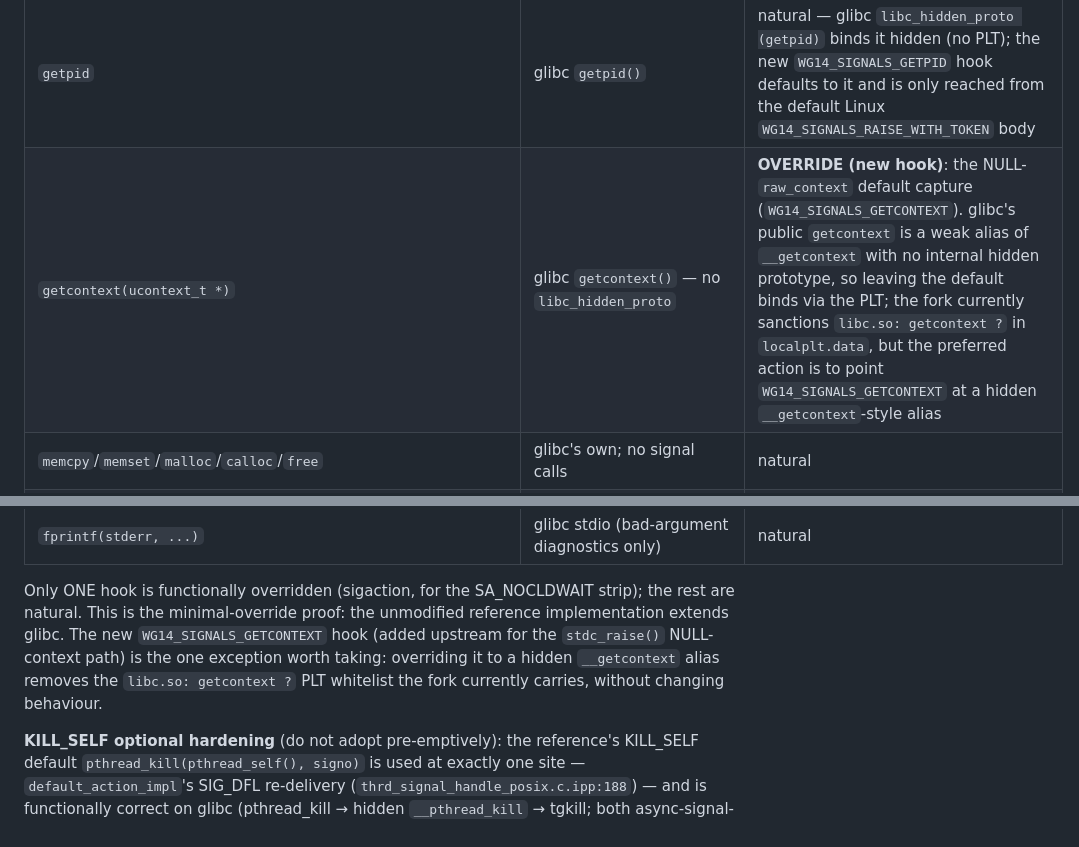
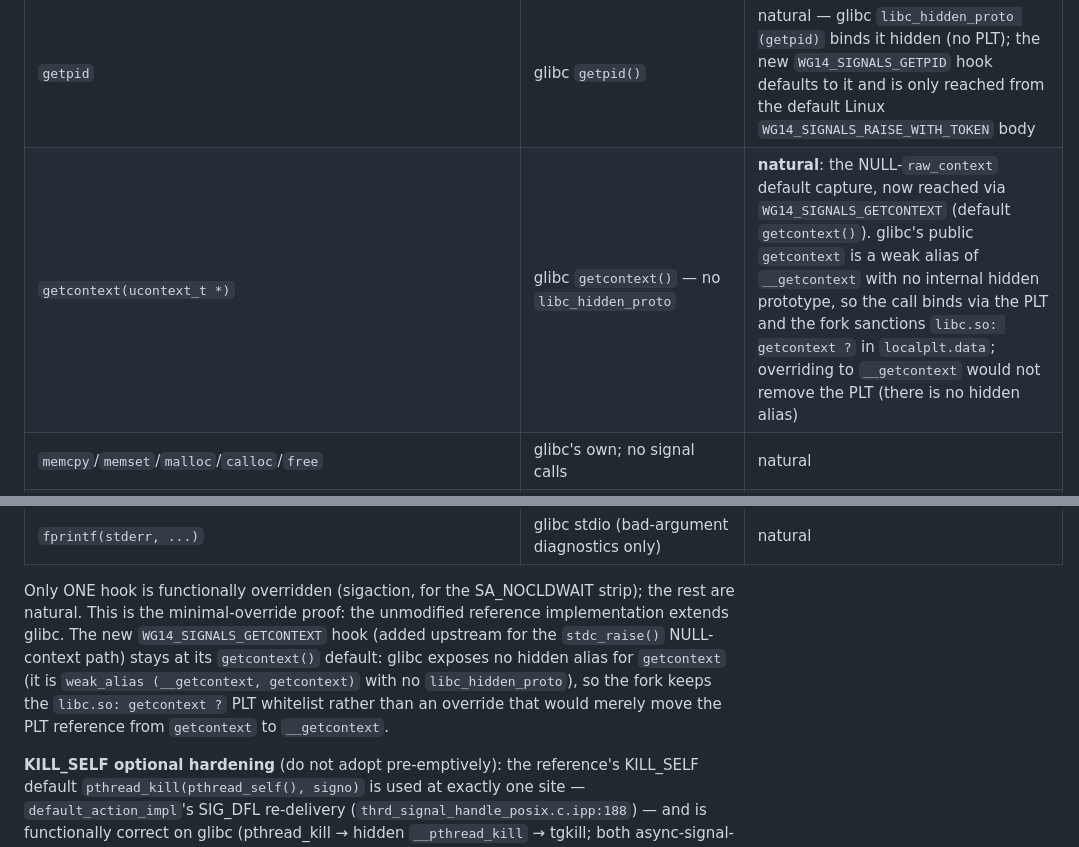
Before and after one commit to ned14/wg14_signals, a Markdown page: plans/glibc-fork.md, 2 parts joined by grey strips. GitHub-like rendering.

Commit message:
Correct the getcontext hook notes in the fork plans.
glibc exposes no hidden alias for getcontext (weak_alias of __getcontext, no libc_hidden_proto), so the glibc fork keeps the libc.so: getcontext ? localplt whitelist rather than an override; the llvm-libc fork has switched its getcontext workaround to the WG14_SIGNALS_GETCONTEXT hook.

```diff
--- a/plans/glibc-fork.md
+++ b/plans/glibc-fork.md
@@ -1166,7 +1166,7 @@ Follow-up work items (not yet fixed):
 | `pthread_kill(pthread_self(), ...)` | nptl tgkill entrypoint | **natural** (no override; contract met). Optional hardening (see below): override `WG14_SIGNALS_KILL_SELF` to `__pthread_raise_internal` |
 | `syscall(SYS_gettid)` | glibc `syscall()` | **natural** (Linux; Hurd has no `syscall()` — Phase 6) |
 | `getpid` | glibc `getpid()` | natural — glibc `libc_hidden_proto (getpid)` binds it hidden (no PLT); the new `WG14_SIGNALS_GETPID` hook defaults to it and is only reached from the default Linux `WG14_SIGNALS_RAISE_WITH_TOKEN` body |
-| `getcontext(ucontext_t *)` | glibc `getcontext()` — no `libc_hidden_proto` | **OVERRIDE (new hook)**: the NULL-`raw_context` default capture (`WG14_SIGNALS_GETCONTEXT`). glibc's public `getcontext` is a weak alias of `__getcontext` with no internal hidden prototype, so leaving the default binds via the PLT; the fork currently sanctions `libc.so: getcontext ?` in `localplt.data`, but the preferred action is to point `WG14_SIGNALS_GETCONTEXT` at a hidden `__getcontext`-style alias |
+| `getcontext(ucontext_t *)` | glibc `getcontext()` — no `libc_hidden_proto` | **natural**: the NULL-`raw_context` default capture, now reached via `WG14_SIGNALS_GETCONTEXT` (default `getcontext()`). glibc's public `getcontext` is a weak alias of `__getcontext` with no internal hidden prototype, so the call binds via the PLT and the fork sanctions `libc.so: getcontext ?` in `localplt.data`; overriding to `__getcontext` would not remove the PLT (there is no hidden alias) |
 | `memcpy`/`memset`/`malloc`/`calloc`/`free` | glibc's own; no signal calls | natural |
 | sigset ops (`sigemptyset`/`sigfillset`/`sigaddset`/`sigdelset`/`sigismember`) | glibc's public sigset entrypoints (already exported) | natural (contrast llvm-libc, which had to add `sigismember`) |
 | `setjmp`/`longjmp` (`_setjmp`) | glibc's per-arch real symbols | natural — no bridge, no musttail hazard |
@@ -1179,9 +1179,11 @@ Only ONE hook is functionally overridden (sigaction, for the SA_NOCLDWAIT
 strip); the rest are natural. This is the minimal-override proof: the
 unmodified reference implementation extends glibc. The new
 `WG14_SIGNALS_GETCONTEXT` hook (added upstream for the `stdc_raise()`
-NULL-context path) is the one exception worth taking: overriding it to a
-hidden `__getcontext` alias removes the `libc.so: getcontext ?` PLT
-whitelist the fork currently carries, without changing behaviour.
+NULL-context path) stays at its `getcontext()` default: glibc exposes no
+hidden alias for `getcontext` (it is `weak_alias (__getcontext, getcontext)`
+with no `libc_hidden_proto`), so the fork keeps the `libc.so: getcontext ?`
+PLT whitelist rather than an override that would merely move the PLT
+reference from `getcontext` to `__getcontext`.
 
 **KILL_SELF optional hardening** (do not adopt pre-emptively): the
 reference's KILL_SELF default `pthread_kill(pthread_self(), signo)` is
```
Also changed, not shown: plans/llvm-project-fork.md (+1 -1 lines).
